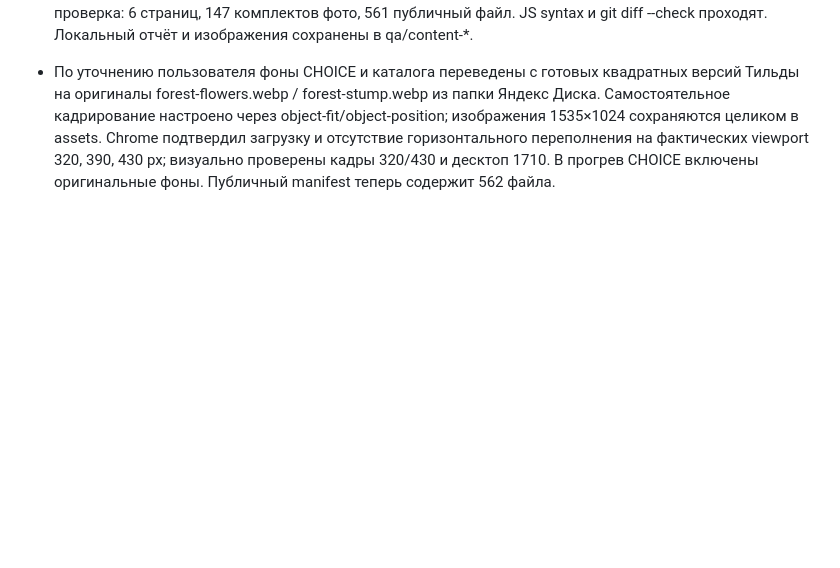
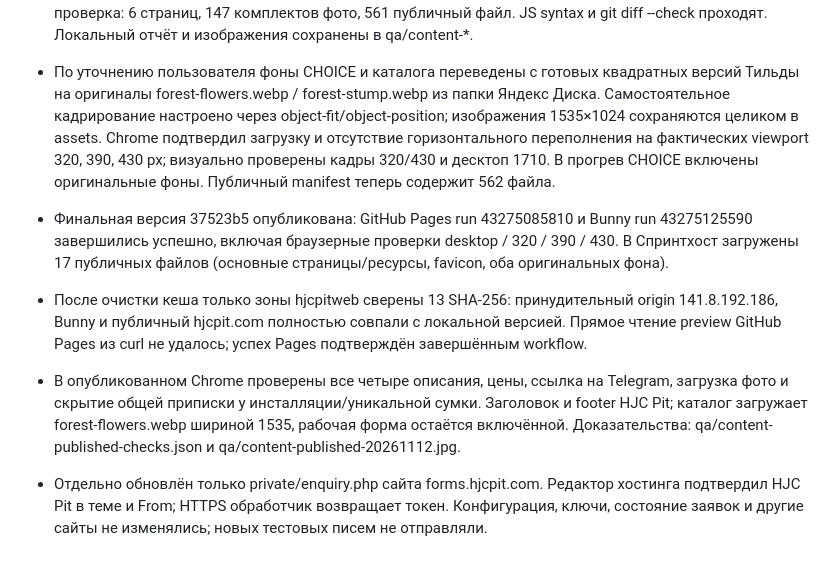
Before and after one commit to tema-git/jc-pit, a Markdown page: QA.md, the part around the change. GitHub-like rendering; blank space fills up the shorter version.

Commit message:
Record HJC Pit content publication checks [skip ci]

```diff
--- a/QA.md
+++ b/QA.md
@@ -210,3 +210,8 @@ Unencrypted HTTP is rejected with 426. Test mail has not been sent yet.
 - PHP и клиентские проверки формы прошли; mail-заголовки проверены без отправки письма. Статическая проверка: 6 страниц, 147 комплектов фото, 561 публичный файл. JS syntax и git diff --check проходят. Локальный отчёт и изображения сохранены в qa/content-*.
 
 - По уточнению пользователя фоны CHOICE и каталога переведены с готовых квадратных версий Тильды на оригиналы forest-flowers.webp / forest-stump.webp из папки Яндекс Диска. Самостоятельное кадрирование настроено через object-fit/object-position; изображения 1535×1024 сохраняются целиком в assets. Chrome подтвердил загрузку и отсутствие горизонтального переполнения на фактических viewport 320, 390, 430 px; визуально проверены кадры 320/430 и десктоп 1710. В прогрев CHOICE включены оригинальные фоны. Публичный manifest теперь содержит 562 файла.
+
+- Финальная версия 37523b5 опубликована: GitHub Pages run 43275085810 и Bunny run 43275125590 завершились успешно, включая браузерные проверки desktop / 320 / 390 / 430. В Спринтхост загружены 17 публичных файлов (основные страницы/ресурсы, favicon, оба оригинальных фона).
+- После очистки кеша только зоны hjcpitweb сверены 13 SHA-256: принудительный origin 141.8.192.186, Bunny и публичный hjcpit.com полностью совпали с локальной версией. Прямое чтение preview GitHub Pages из curl не удалось; успех Pages подтверждён завершённым workflow.
+- В опубликованном Chrome проверены все четыре описания, цены, ссылка на Telegram, загрузка фото и скрытие общей приписки у инсталляции/уникальной сумки. Заголовок и footer HJC Pit; каталог загружает forest-flowers.webp шириной 1535, рабочая форма остаётся включённой. Доказательства: qa/content-published-checks.json и qa/content-published-20261112.jpg.
+- Отдельно обновлён только private/enquiry.php сайта forms.hjcpit.com. Редактор хостинга подтвердил HJC Pit в теме и From; HTTPS обработчик возвращает токен. Конфигурация, ключи, состояние заявок и другие сайты не изменялись; новых тестовых писем не отправляли.
```
